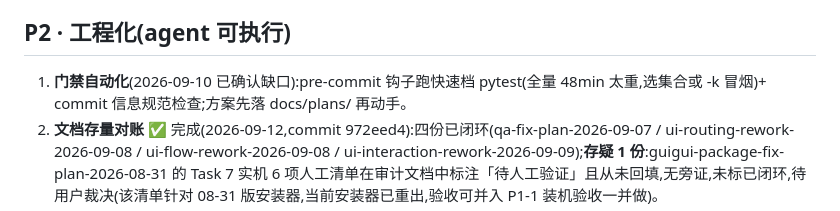
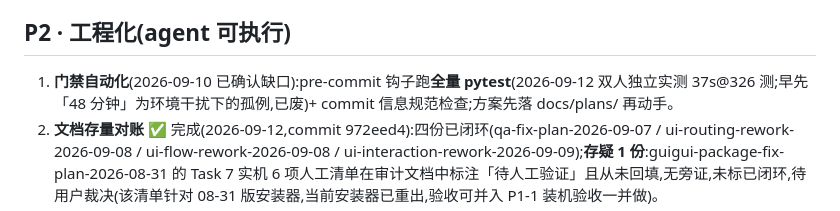
Before and after one commit to ornman/guigui, a Markdown page: docs/plans/roadmap-2026-09.md, the part around the change. Drawn GitHub-style.

Commit message:
docs(roadmap): 修正 P2-1 前提 — 全量 pytest 实测 37s@326 测(双人独立复跑一致),48 分钟为环境干扰孤例作废;pre-commit 门禁直接跑全量,无需冒烟子集设计

```diff
--- a/docs/plans/roadmap-2026-09.md
+++ b/docs/plans/roadmap-2026-09.md
@@ -23,7 +23,7 @@ P0 任一项拍板后:配套实施即为纯执行项,按 ADR/计划文档自动
 
 ## P2 · 工程化(agent 可执行)
 
-1. **门禁自动化**(2026-09-10 已确认缺口):pre-commit 钩子跑快速档 pytest(全量 48min 太重,选集合或 -k 冒烟)+ commit 信息规范检查;方案先落 docs/plans/ 再动手。
+1. **门禁自动化**(2026-09-10 已确认缺口):pre-commit 钩子跑**全量 pytest**(2026-09-12 双人独立实测 37s@326 测;早先「48 分钟」为环境干扰下的孤例,已废)+ commit 信息规范检查;方案先落 docs/plans/ 再动手。
 2. **文档存量对账** ✅ 完成(2026-09-12,commit 972eed4):四份已闭环(qa-fix-plan-2026-09-07 / ui-routing-rework-2026-09-08 / ui-flow-rework-2026-09-08 / ui-interaction-rework-2026-09-09);**存疑 1 份**:guigui-package-fix-plan-2026-08-31 的 Task 7 实机 6 项人工清单在审计文档中标注「待人工验证」且从未回填,无旁证,未标已闭环,待用户裁决(该清单针对 08-31 版安装器,当前安装器已重出,验收可并入 P1-1 装机验收一并做)。
 3. **1.6.0 文档收口核对**:契约 §5 所列余项与 P0 拍板结果对齐后,统一收口一次(版本/变更记录/矩阵同步)。
 
```
